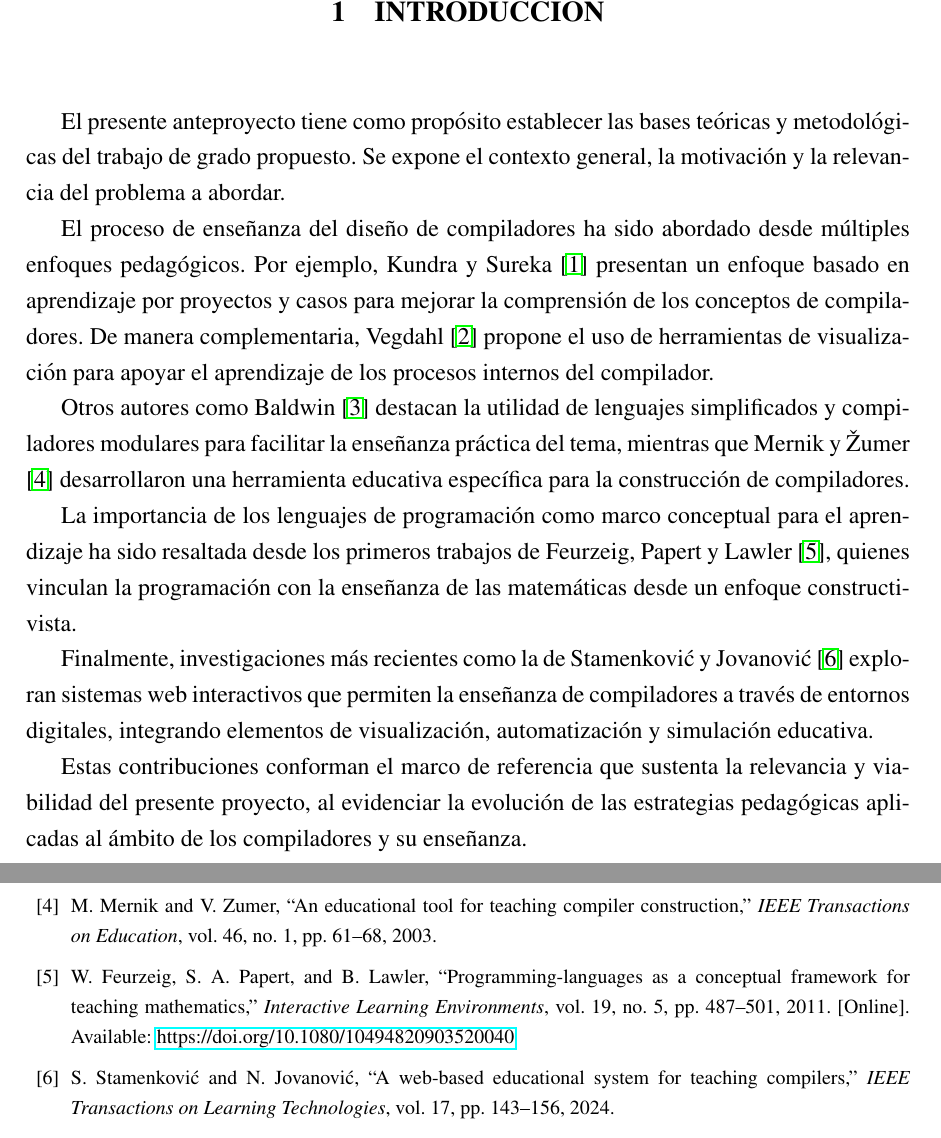
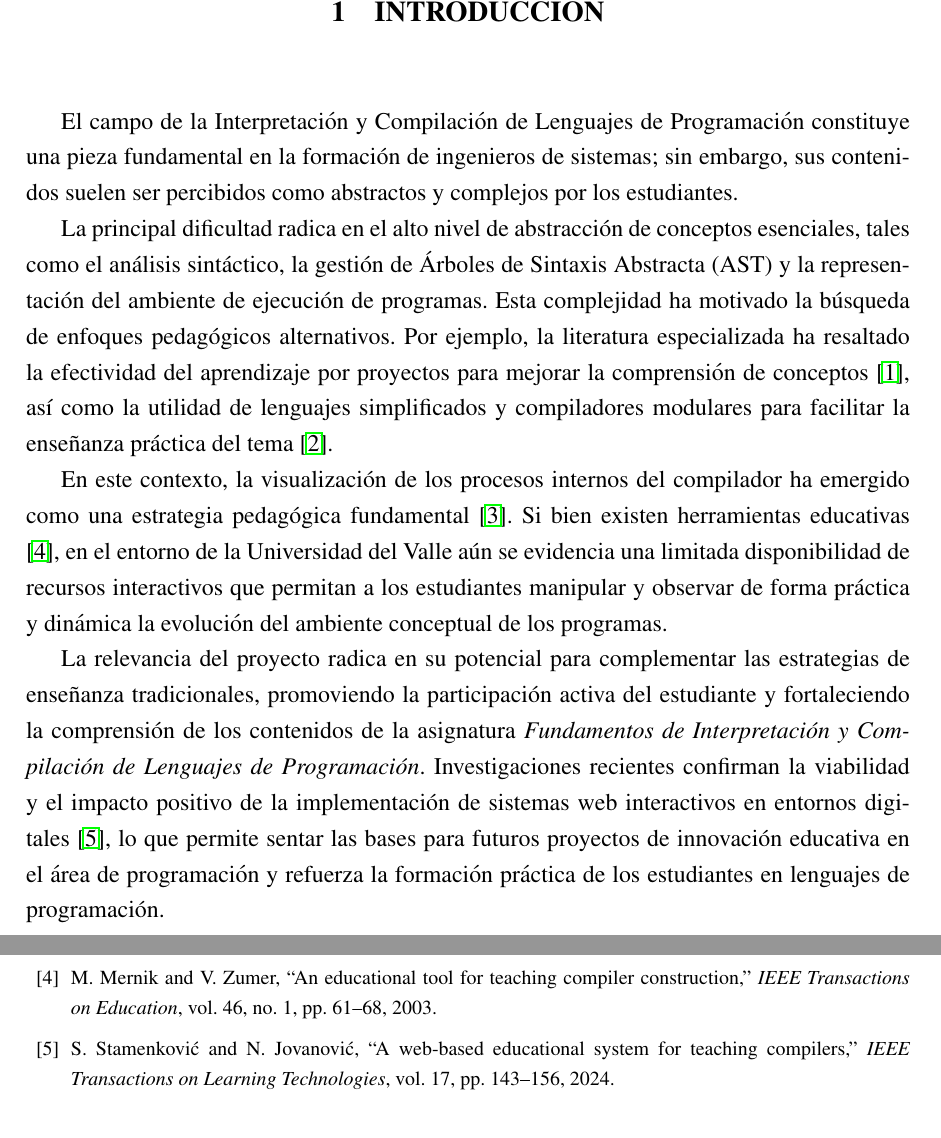
Before and after one commit to code3743/thesis-proposal, a LaTeX document (main.tex, which reads sections/introduction.tex): two parts of pages 5 and 32 of 45, joined at a grey line, cut so that both start at the same text. Compiled offline with pdfLaTeX.

Commit message:
Introducción

```diff
--- a/sections/introduction.tex
+++ b/sections/introduction.tex
@@ -1,14 +1,7 @@
-El presente anteproyecto tiene como propósito establecer las bases teóricas y metodológicas del trabajo de grado propuesto.
-Se expone el contexto general, la motivación y la relevancia del problema a abordar.
+El campo de la Interpretación y Compilación de Lenguajes de Programación constituye una pieza fundamental en la formación de ingenieros de sistemas; sin embargo, sus contenidos suelen ser percibidos como abstractos y complejos por los estudiantes.
 
-El proceso de enseñanza del diseño de compiladores ha sido abordado desde múltiples enfoques pedagógicos.
-Por ejemplo, Kundra y Sureka \cite{Kundra2016AnER} presentan un enfoque basado en aprendizaje por proyectos y casos para mejorar la comprensión de los conceptos de compiladores.
-De manera complementaria, Vegdahl \cite{Vegdahl2000UsingVT} propone el uso de herramientas de visualización para apoyar el aprendizaje de los procesos internos del compilador.
+La principal dificultad radica en el alto nivel de abstracción de conceptos esenciales, tales como el análisis sintáctico, la gestión de Árboles de Sintaxis Abstracta (AST) y la representación del ambiente de ejecución de programas. Esta complejidad ha motivado la búsqueda de enfoques pedagógicos alternativos. Por ejemplo, la literatura especializada ha resaltado la efectividad del aprendizaje por proyectos para mejorar la comprensión de conceptos \cite{Kundra2016AnER}, así como la utilidad de lenguajes simplificados y compiladores modulares para facilitar la enseñanza práctica del tema \cite{Baldwin2003ACompiler}.
 
-Otros autores como Baldwin \cite{Baldwin2003ACompiler} destacan la utilidad de lenguajes simplificados y compiladores modulares para facilitar la enseñanza práctica del tema, mientras que Mernik y Žumer \cite{Mernik2003AnET} desarrollaron una herramienta educativa específica para la construcción de compiladores.
+En este contexto, la visualización de los procesos internos del compilador ha emergido como una estrategia pedagógica fundamental \cite{Vegdahl2000UsingVT}. Si bien existen herramientas educativas \cite{Mernik2003AnET}, en el entorno de la Universidad del Valle aún se evidencia una limitada disponibilidad de recursos interactivos que permitan a los estudiantes manipular y observar de forma práctica y dinámica la evolución del ambiente conceptual de los programas.
 
-La importancia de los lenguajes de programación como marco conceptual para el aprendizaje ha sido resaltada desde los primeros trabajos de Feurzeig, Papert y Lawler \cite{Feurzeig01122011}, quienes vinculan la programación con la enseñanza de las matemáticas desde un enfoque constructivista.
-
-Finalmente, investigaciones más recientes como la de Stamenković y Jovanović \cite{Stamenković2024AWE} exploran sistemas web interactivos que permiten la enseñanza de compiladores a través de entornos digitales, integrando elementos de visualización, automatización y simulación educativa.
-
-Estas contribuciones conforman el marco de referencia que sustenta la relevancia y viabilidad del presente proyecto, al evidenciar la evolución de las estrategias pedagógicas aplicadas al ámbito de los compiladores y su enseñanza.
+La relevancia del proyecto radica en su potencial para complementar las estrategias de enseñanza tradicionales, promoviendo la participación activa del estudiante y fortaleciendo la comprensión de los contenidos de la asignatura \textit{Fundamentos de Interpretación y Compilación de Lenguajes de Programación}. Investigaciones recientes confirman la viabilidad y el impacto positivo de la implementación de sistemas web interactivos en entornos digitales \cite{Stamenković2024AWE}, lo que permite sentar las bases para futuros proyectos de innovación educativa en el área de programación y refuerza la formación práctica de los estudiantes en lenguajes de programación.
```
Also changed, not shown: main.pdf.
